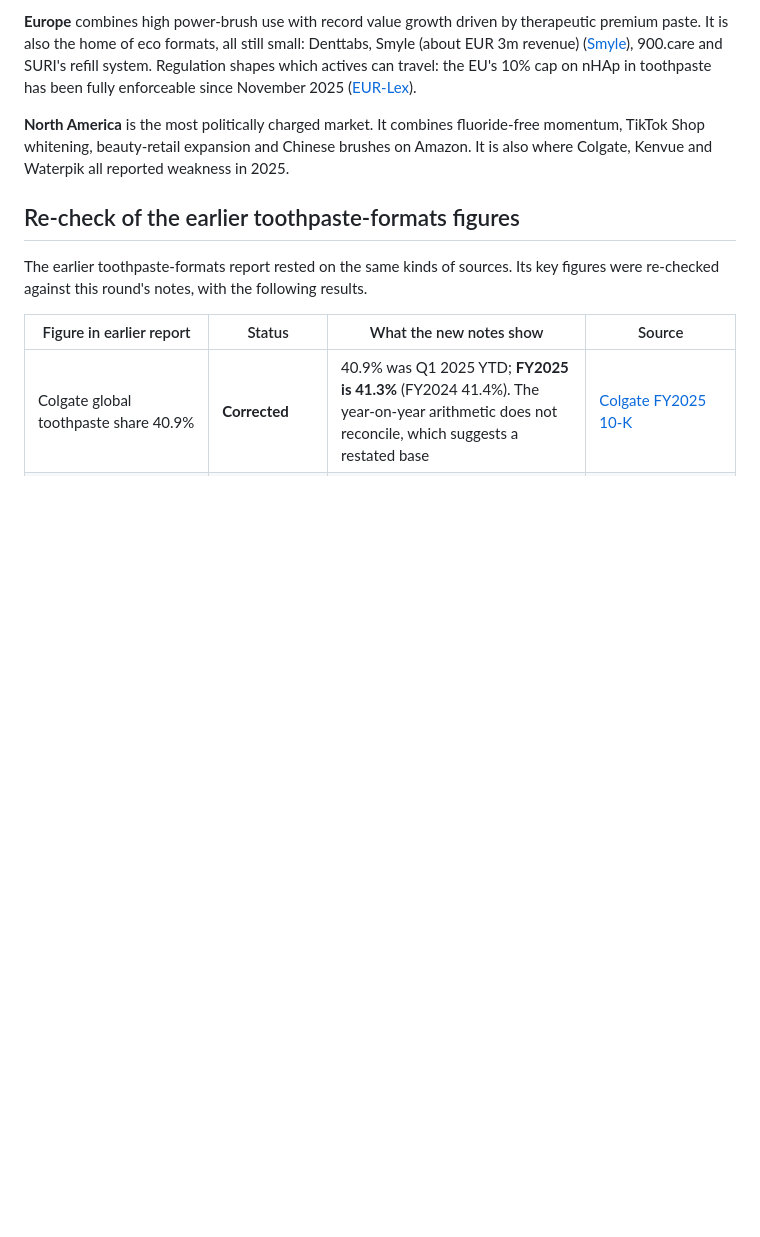
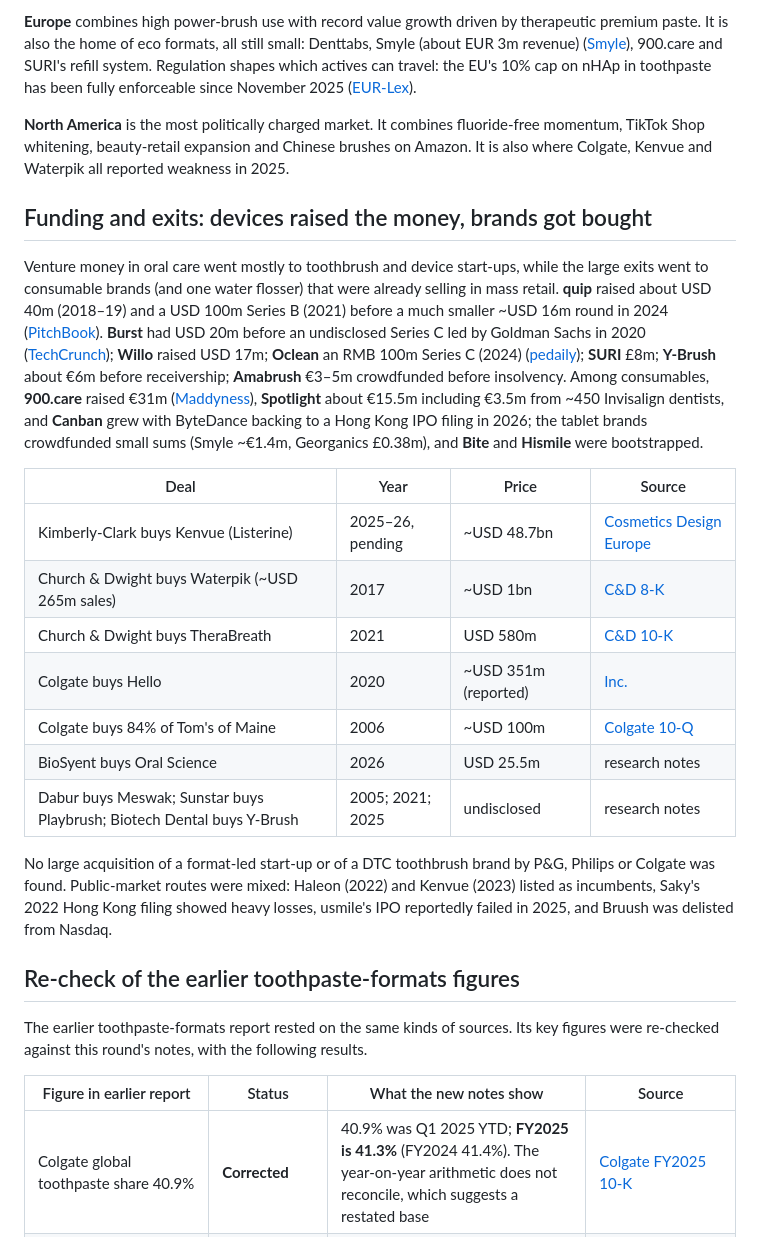
Before and after one commit to pickle-riiiiiiiiiiick/random-repo, a Markdown page: reports/Brushing category disruption worldwide.md, the part around the change. Rendered like a GitHub page; blank space fills up the shorter version.

Commit message:
Add funding and exits section to brushing category report
Co-Authored-By: Claude Opus 5.5 <noreply@anthropic.com>
Claude-Session: https://claude.ai/code/session_01QnWEsFmBBBBjgSTGiJUhyn

```diff
--- a/reports/Brushing category disruption worldwide.md
+++ b/reports/Brushing category disruption worldwide.md
@@ -241,6 +241,22 @@ No representative multi-country ranking of purchase drivers is publicly availabl
 
 **North America** is the most politically charged market. It combines fluoride-free momentum, TikTok Shop whitening, beauty-retail expansion and Chinese brushes on Amazon. It is also where Colgate, Kenvue and Waterpik all reported weakness in 2025.
 
+## Funding and exits: devices raised the money, brands got bought
+
+Venture money in oral care went mostly to toothbrush and device start-ups, while the large exits went to consumable brands (and one water flosser) that were already selling in mass retail. **quip** raised about USD 40m (2018–19) and a USD 100m Series B (2021) before a much smaller ~USD 16m round in 2024 ([PitchBook](https://pitchbook.com/profiles/company/107722-81)). **Burst** had USD 20m before an undisclosed Series C led by Goldman Sachs in 2020 ([TechCrunch](https://techcrunch.com/?p=1984560)); **Willo** raised USD 17m; **Oclean** an RMB 100m Series C (2024) ([pedaily](https://news.pedaily.cn/i-medical-health/40/)); **SURI** £8m; **Y-Brush** about €6m before receivership; **Amabrush** €3–5m crowdfunded before insolvency. Among consumables, **900.care** raised €31m ([Maddyness](https://www.maddyness.com/2024/03/26/900-care-leve-21-millions-deuros-pour-atteindre-100-millions-deuros-de-revenus-dici-trois-ans/)), **Spotlight** about €15.5m including €3.5m from ~450 Invisalign dentists, and **Canban** grew with ByteDance backing to a Hong Kong IPO filing in 2026; the tablet brands crowdfunded small sums (Smyle ~€1.4m, Georganics £0.38m), and **Bite** and **Hismile** were bootstrapped.
+
+| Deal | Year | Price | Source |
+|---|---|---|---|
+| Kimberly-Clark buys Kenvue (Listerine) | 2025–26, pending | ~USD 48.7bn | [Cosmetics Design Europe](https://www.cosmeticsdesign-europe.com/Article/2025/11/04/kimberly-clark-to-acquire-kenvue-in-487b-deal) |
+| Church & Dwight buys Waterpik (~USD 265m sales) | 2017 | ~USD 1bn | [C&D 8-K](https://www.sec.gov/Archives/edgar/data/0000313927/000119312517228910/d426675dex991.htm) |
+| Church & Dwight buys TheraBreath | 2021 | USD 580m | [C&D 10-K](https://www.sec.gov/Archives/edgar/data/313927/000156459022005528/chd-10k_20211231.htm) |
+| Colgate buys Hello | 2020 | ~USD 351m (reported) | [Inc.](https://www.inc.com/magazine/202304/kevin-j-ryan/how-avoiding-an-exit-strategy-led-hello-products-to-a-351-million-sale.html) |
+| Colgate buys 84% of Tom's of Maine | 2006 | ~USD 100m | [Colgate 10-Q](https://www.sec.gov/Archives/edgar/data/0000021665/000119312506214534/d10q.htm) |
+| BioSyent buys Oral Science | 2026 | USD 25.5m | research notes |
+| Dabur buys Meswak; Sunstar buys Playbrush; Biotech Dental buys Y-Brush | 2005; 2021; 2025 | undisclosed | research notes |
+
+No large acquisition of a format-led start-up or of a DTC toothbrush brand by P&G, Philips or Colgate was found. Public-market routes were mixed: Haleon (2022) and Kenvue (2023) listed as incumbents, Saky's 2022 Hong Kong filing showed heavy losses, usmile's IPO reportedly failed in 2025, and Bruush was delisted from Nasdaq.
+
 ## Re-check of the earlier toothpaste-formats figures
 
 The earlier toothpaste-formats report rested on the same kinds of sources. Its key figures were re-checked against this round's notes, with the following results.
```
